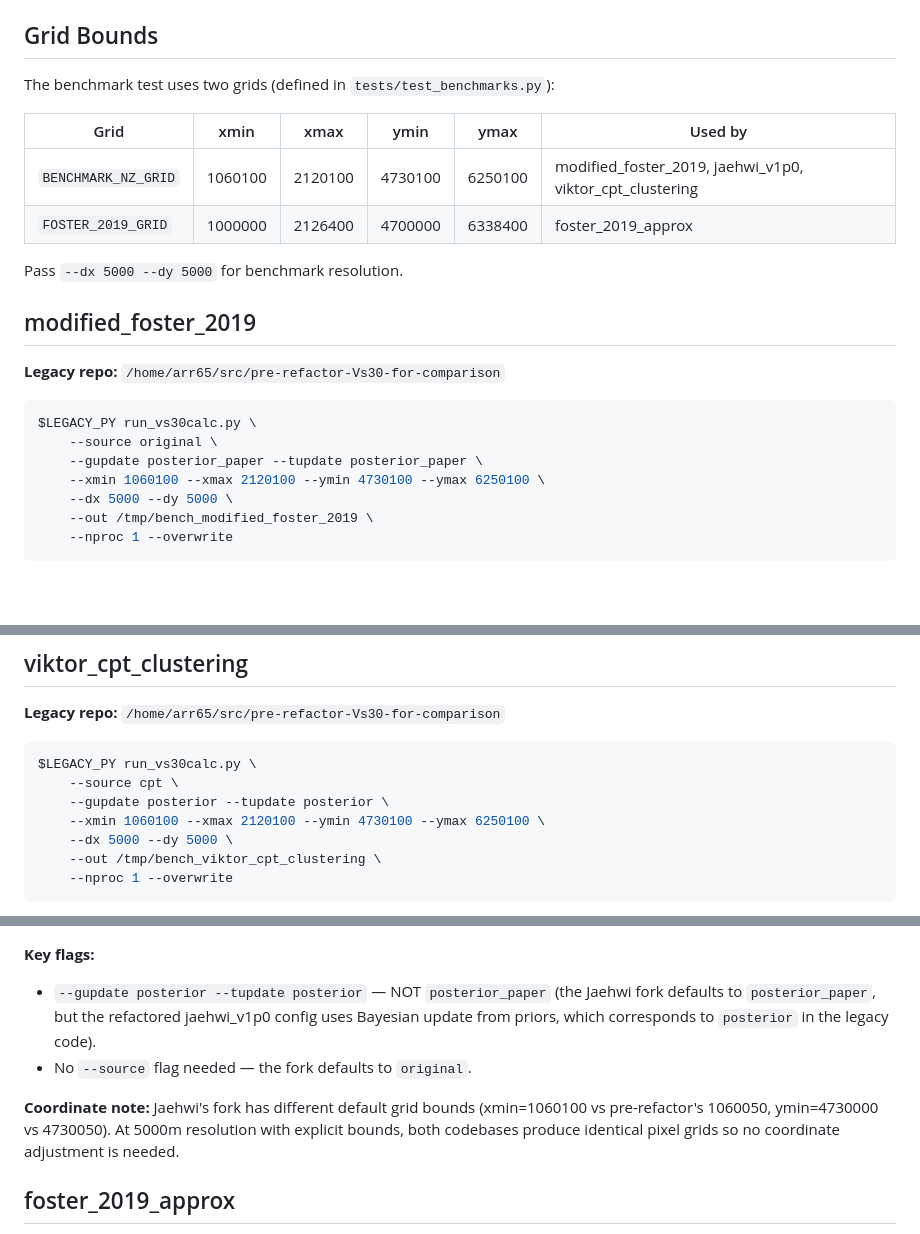
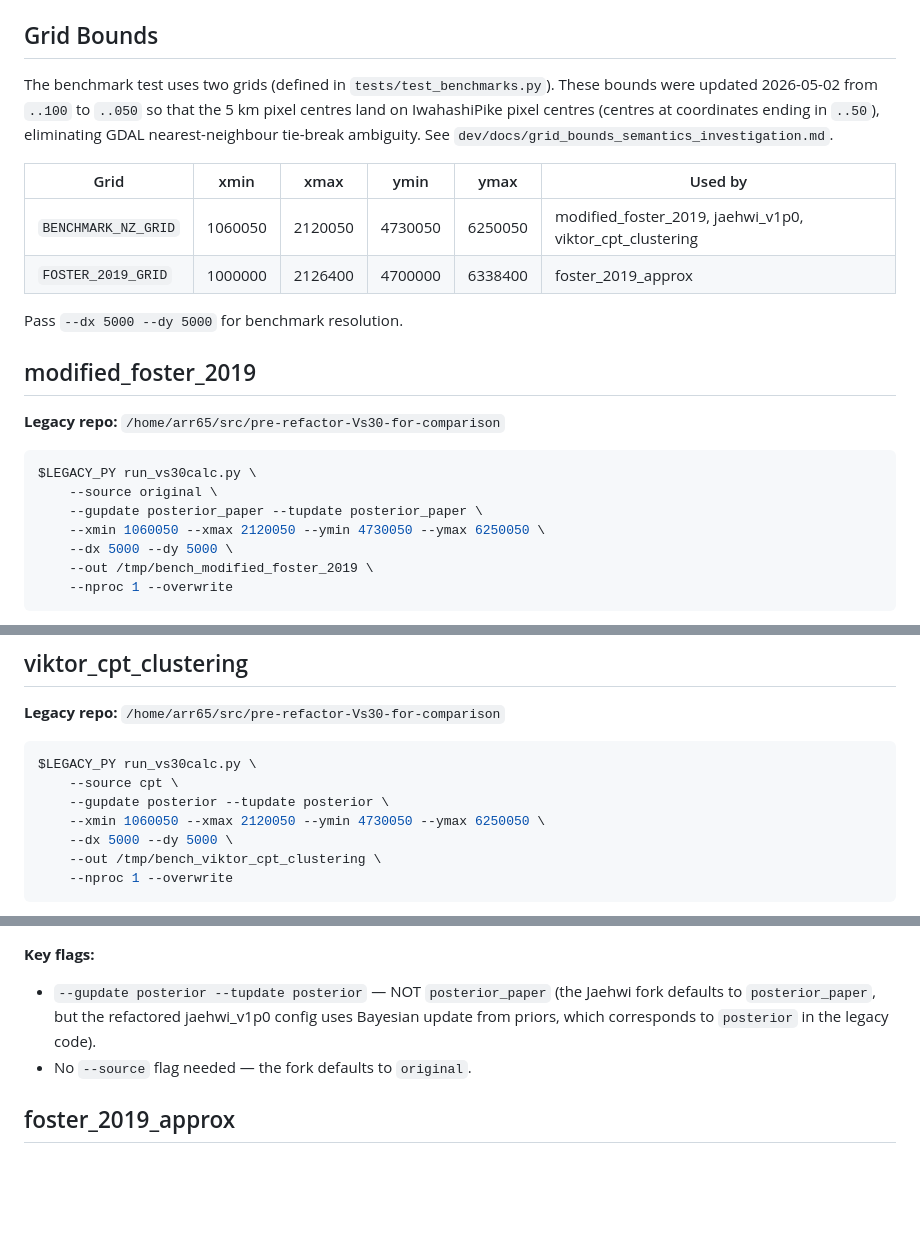
Before and after one commit to ucgmsim/Vs30, a Markdown page: dev/docs/generating_benchmarks_from_legacy_code.md, 3 parts joined by grey strips. Drawn GitHub-style; blank space fills up the shorter version.

Commit message:
docs: update legacy benchmark regen doc with new bounds
Reflects the BENCHMARK_NZ_GRID change from ..100 to ..050. The legacy
codes accept any bounds via CLI flags; using the new aligned bounds
produces benchmarks that the refactored pipeline can reproduce
without GDAL tie-break drift.

Co-Authored-By: Claude Sonnet 4.6 <noreply@anthropic.com>

```diff
--- a/dev/docs/generating_benchmarks_from_legacy_code.md
+++ b/dev/docs/generating_benchmarks_from_legacy_code.md
@@ -19,11 +19,16 @@ Always use `--nproc 1` — both legacy codebases deadlock with nproc > 1.
 
 ## Grid Bounds
 
-The benchmark test uses two grids (defined in `tests/test_benchmarks.py`):
+The benchmark test uses two grids (defined in `tests/test_benchmarks.py`).
+These bounds were updated 2026-05-02 from `..100` to `..050` so that
+the 5 km pixel centres land on IwahashiPike pixel centres (centres at
+coordinates ending in `..50`), eliminating GDAL nearest-neighbour
+tie-break ambiguity. See
+`dev/docs/grid_bounds_semantics_investigation.md`.
 
 | Grid | xmin | xmax | ymin | ymax | Used by |
 |------|------|------|------|------|---------|
-| `BENCHMARK_NZ_GRID` | 1060100 | 2120100 | 4730100 | 6250100 | modified_foster_2019, jaehwi_v1p0, viktor_cpt_clustering |
+| `BENCHMARK_NZ_GRID` | 1060050 | 2120050 | 4730050 | 6250050 | modified_foster_2019, jaehwi_v1p0, viktor_cpt_clustering |
 | `FOSTER_2019_GRID` | 1000000 | 2126400 | 4700000 | 6338400 | foster_2019_approx |
 
 Pass `--dx 5000 --dy 5000` for benchmark resolution.
@@ -36,7 +41,7 @@ Pass `--dx 5000 --dy 5000` for benchmark resolution.
 $LEGACY_PY run_vs30calc.py \
     --source original \
     --gupdate posterior_paper --tupdate posterior_paper \
-    --xmin 1060100 --xmax 2120100 --ymin 4730100 --ymax 6250100 \
+    --xmin 1060050 --xmax 2120050 --ymin 4730050 --ymax 6250050 \
     --dx 5000 --dy 5000 \
     --out /tmp/bench_modified_foster_2019 \
     --nproc 1 --overwrite
@@ -57,7 +62,7 @@ Copy `combined_mvn.tif` to `tests/benchmarks/modified_foster_2019.tif`.
 $LEGACY_PY run_vs30calc.py \
     --source cpt \
     --gupdate posterior --tupdate posterior \
-    --xmin 1060100 --xmax 2120100 --ymin 4730100 --ymax 6250100 \
+    --xmin 1060050 --xmax 2120050 --ymin 4730050 --ymax 6250050 \
     --dx 5000 --dy 5000 \
     --out /tmp/bench_viktor_cpt_clustering \
     --nproc 1 --overwrite
@@ -99,11 +104,6 @@ python dev/scripts/generators/gapfill_benchmark.py tests/benchmarks/jaehwi_v1p0.
   in the legacy code).
 - No `--source` flag needed — the fork defaults to `original`.
 
-**Coordinate note:** Jaehwi's fork has different default grid bounds
-(xmin=1060100 vs pre-refactor's 1060050, ymin=4730000 vs 4730050). At 5000m
-resolution with explicit bounds, both codebases produce identical pixel grids
-so no coordinate adjustment is needed.
-
 ## foster_2019_approx
 
 Not yet documented. The foster_2019_approx model uses a Matern correlation
```
Also changed, not shown: other parts of dev/docs/generating_benchmarks_from_legacy_code.md (+1 -1 lines).
